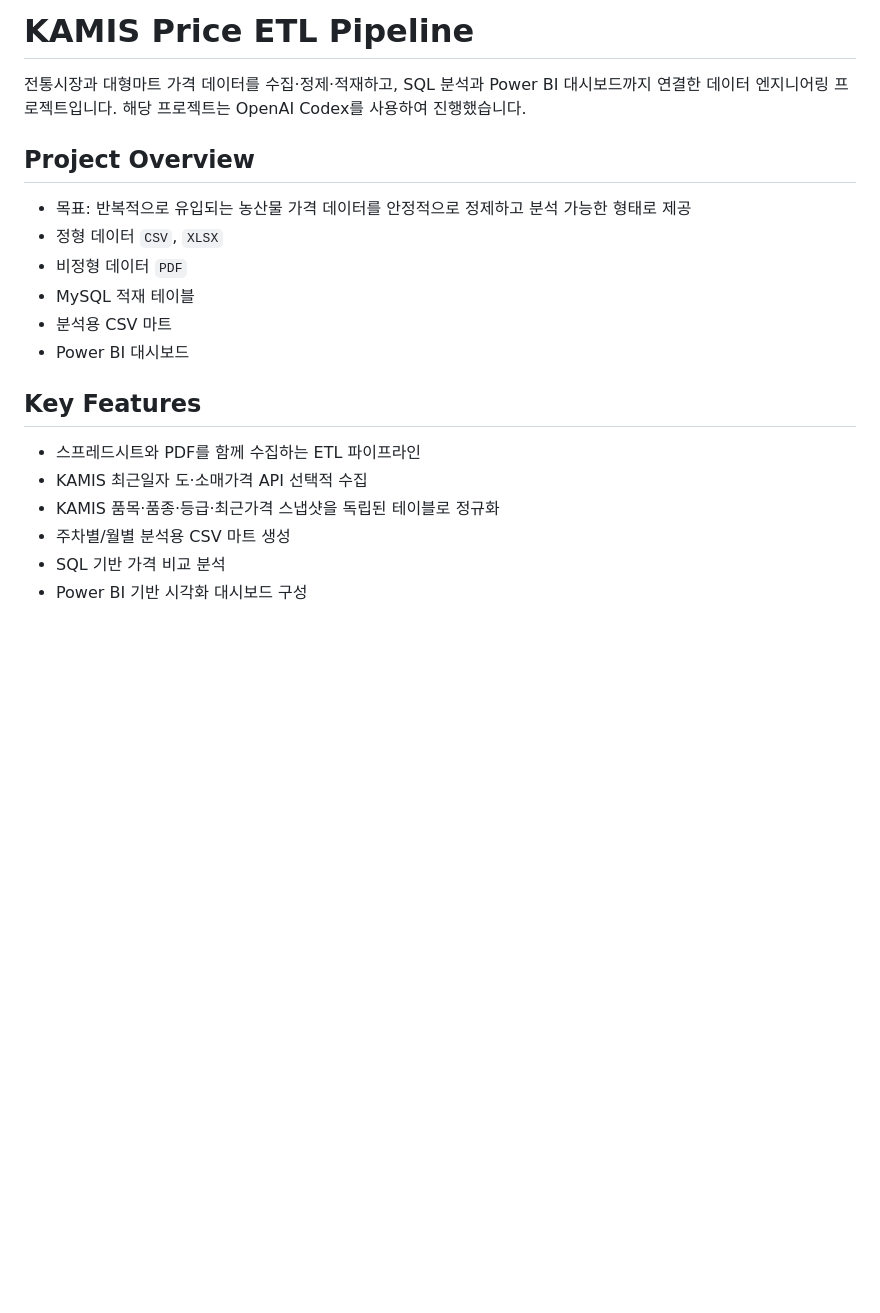
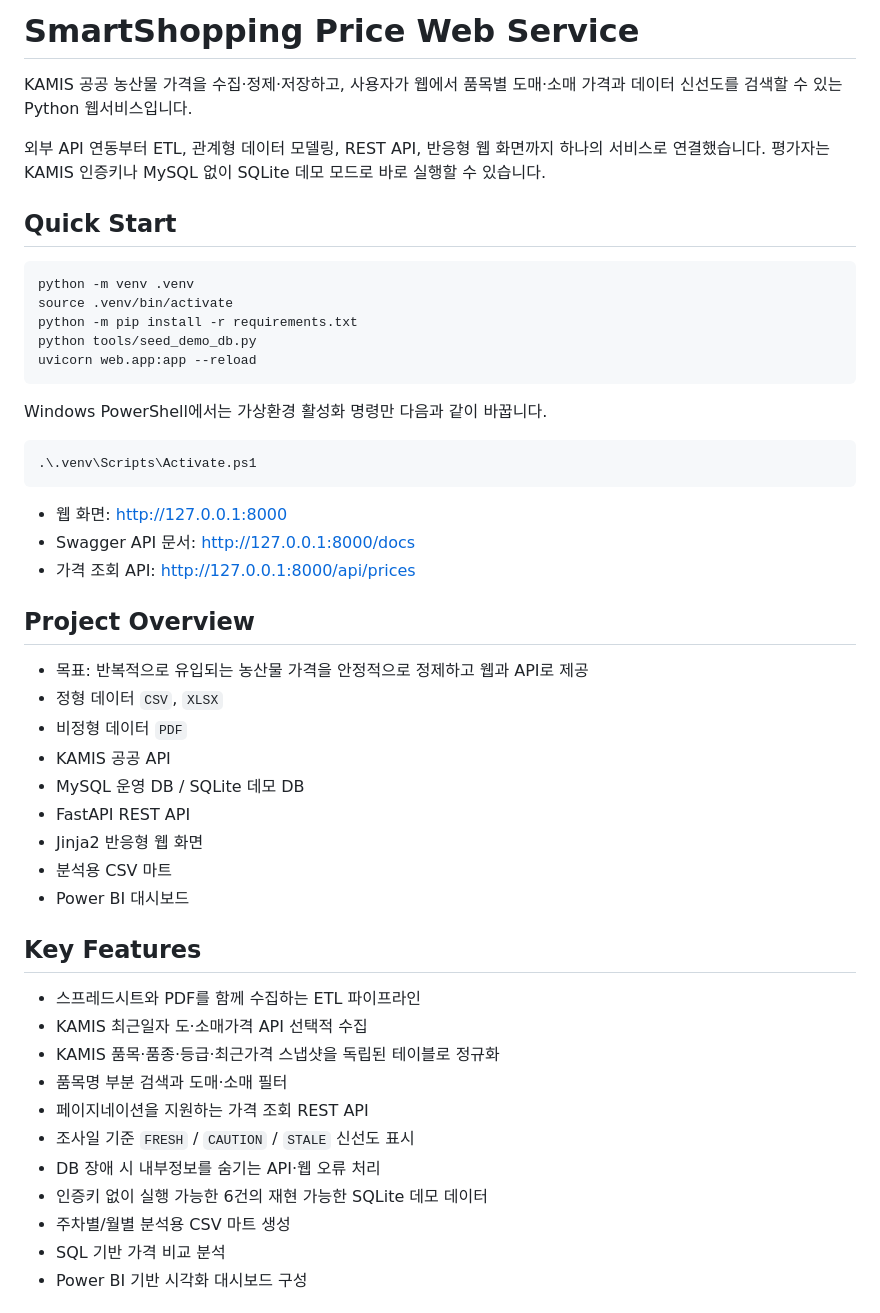
Before and after one commit to JOJeongHaeng/kamis-price-etl-pipeline, a Markdown page: README.md, the part around one of its changes. Drawn GitHub-style; blank space fills up the shorter version.

Commit message:
docs: present SmartShopping web service

````diff
--- a/README.md
+++ b/README.md
@@ -1,14 +1,38 @@
-# KAMIS Price ETL Pipeline
+# SmartShopping Price Web Service
 
-전통시장과 대형마트 가격 데이터를 수집·정제·적재하고, SQL 분석과 Power BI 대시보드까지 연결한 데이터 엔지니어링 프로젝트입니다.
-해당 프로젝트는 OpenAI Codex를 사용하여 진행했습니다.
+KAMIS 공공 농산물 가격을 수집·정제·저장하고, 사용자가 웹에서 품목별 도매·소매 가격과 데이터 신선도를 검색할 수 있는 Python 웹서비스입니다.
+
+외부 API 연동부터 ETL, 관계형 데이터 모델링, REST API, 반응형 웹 화면까지 하나의 서비스로 연결했습니다. 평가자는 KAMIS 인증키나 MySQL 없이 SQLite 데모 모드로 바로 실행할 수 있습니다.
+
+## Quick Start
+
+```bash
+python -m venv .venv
+source .venv/bin/activate
+python -m pip install -r requirements.txt
+python tools/seed_demo_db.py
+uvicorn web.app:app --reload
+```
+
+Windows PowerShell에서는 가상환경 활성화 명령만 다음과 같이 바꿉니다.
+
+```powershell
+.\.venv\Scripts\Activate.ps1
+```
+
+- 웹 화면: <http://127.0.0.1:8000>
+- Swagger API 문서: <http://127.0.0.1:8000/docs>
+- 가격 조회 API: <http://127.0.0.1:8000/api/prices>
 
 ## Project Overview
 
-- 목표: 반복적으로 유입되는 농산물 가격 데이터를 안정적으로 정제하고 분석 가능한 형태로 제공
+- 목표: 반복적으로 유입되는 농산물 가격을 안정적으로 정제하고 웹과 API로 제공
 - 정형 데이터 `CSV`, `XLSX`
 - 비정형 데이터 `PDF`
-- MySQL 적재 테이블
+- KAMIS 공공 API
+- MySQL 운영 DB / SQLite 데모 DB
+- FastAPI REST API
+- Jinja2 반응형 웹 화면
 - 분석용 CSV 마트
 - Power BI 대시보드
 
@@ -17,6 +41,11 @@
 - 스프레드시트와 PDF를 함께 수집하는 ETL 파이프라인
 - KAMIS 최근일자 도·소매가격 API 선택적 수집
 - KAMIS 품목·품종·등급·최근가격 스냅샷을 독립된 테이블로 정규화
+- 품목명 부분 검색과 도매·소매 필터
+- 페이지네이션을 지원하는 가격 조회 REST API
+- 조사일 기준 `FRESH` / `CAUTION` / `STALE` 신선도 표시
+- DB 장애 시 내부정보를 숨기는 API·웹 오류 처리
+- 인증키 없이 실행 가능한 6건의 재현 가능한 SQLite 데모 데이터
 - 주차별/월별 분석용 CSV 마트 생성
 - SQL 기반 가격 비교 분석
 - Power BI 기반 시각화 대시보드 구성
````
Also changed, not shown: other parts of README.md (+81 -4 lines).
